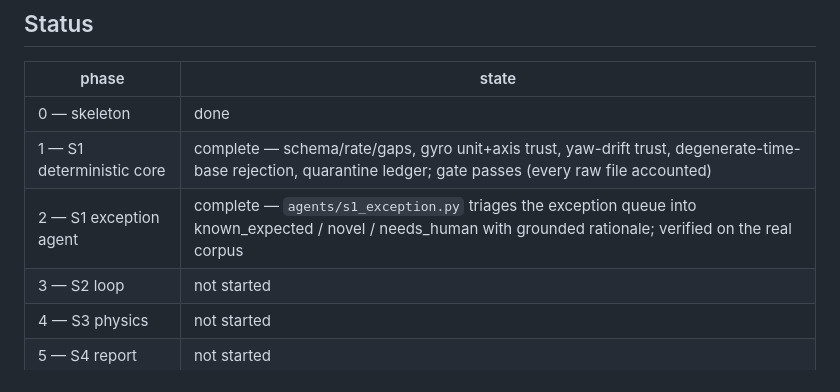
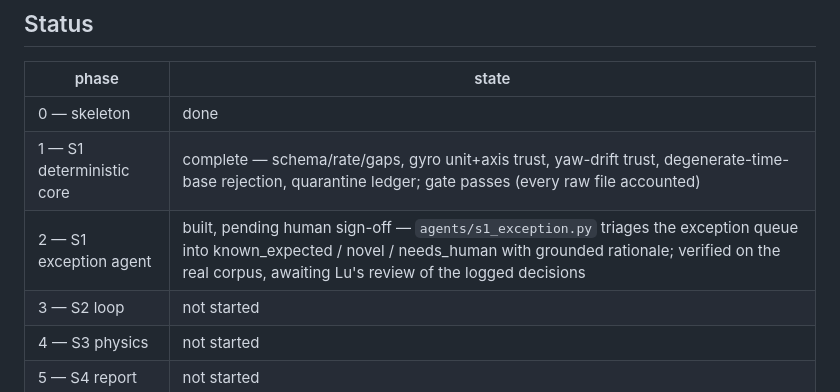
Before and after one commit to seowonlpark/hurotics-autolabel, a Markdown page: README.md, the part around the change. Rendered like a GitHub page.

Commit message:
docs: reconcile README Phase-2 status with PLAN (pending human sign-off)
README claimed Phase 2 "complete" while PLAN correctly shows the
human-review gate box still unchecked. The agent is built and verified
on the corpus, but Lu hasn't signed off on the logged decisions yet.

Co-Authored-By: Claude Opus 4.8 <noreply@anthropic.com>

```diff
--- a/README.md
+++ b/README.md
@@ -166,7 +166,7 @@ change the champion outside the S2 promotion path.
 |---|---|
 | 0 — skeleton | done |
 | 1 — S1 deterministic core | complete — schema/rate/gaps, gyro unit+axis trust, yaw-drift trust, degenerate-time-base rejection, quarantine ledger; gate passes (every raw file accounted) |
-| 2 — S1 exception agent | complete — `agents/s1_exception.py` triages the exception queue into known_expected / novel / needs_human with grounded rationale; verified on the real corpus |
+| 2 — S1 exception agent | built, pending human sign-off — `agents/s1_exception.py` triages the exception queue into known_expected / novel / needs_human with grounded rationale; verified on the real corpus, awaiting Lu's review of the logged decisions |
 | 3 — S2 loop | not started |
 | 4 — S3 physics | not started |
 | 5 — S4 report | not started |
```
